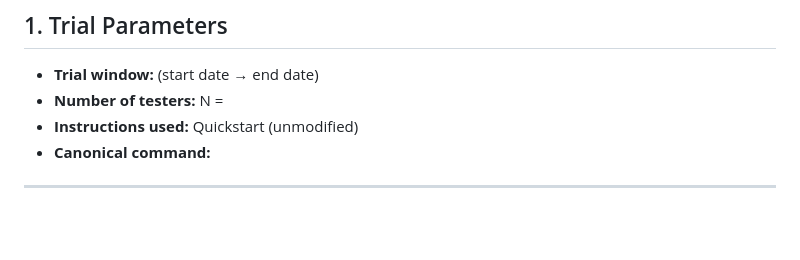
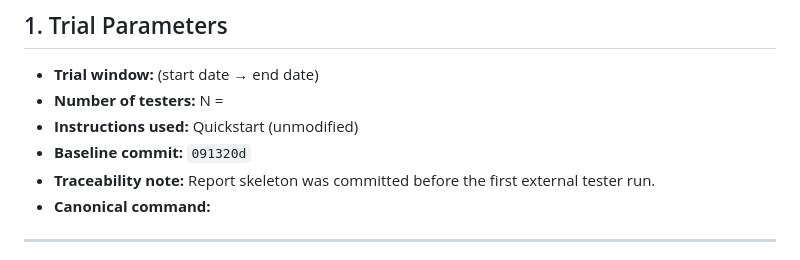
Before and after one commit to Owlume/owlume-engine, a Markdown page: reports/stage12_objective8_trial_results_summary.md, the part around the change. GitHub-like rendering; blank space fills up the shorter version.

Commit message:
docs: record obj8 baseline commit for traceability

```diff
--- a/reports/stage12_objective8_trial_results_summary.md
+++ b/reports/stage12_objective8_trial_results_summary.md
@@ -25,6 +25,8 @@ Validate that external users (non-developers) can run the Owlume Trial Kit end-t
 - **Trial window:** (start date → end date)
 - **Number of testers:** N =
 - **Instructions used:** Quickstart (unmodified)
+- **Baseline commit:** `091320d`
+- **Traceability note:** Report skeleton was committed before the first external tester run.
 - **Canonical command:**
 
 
```
